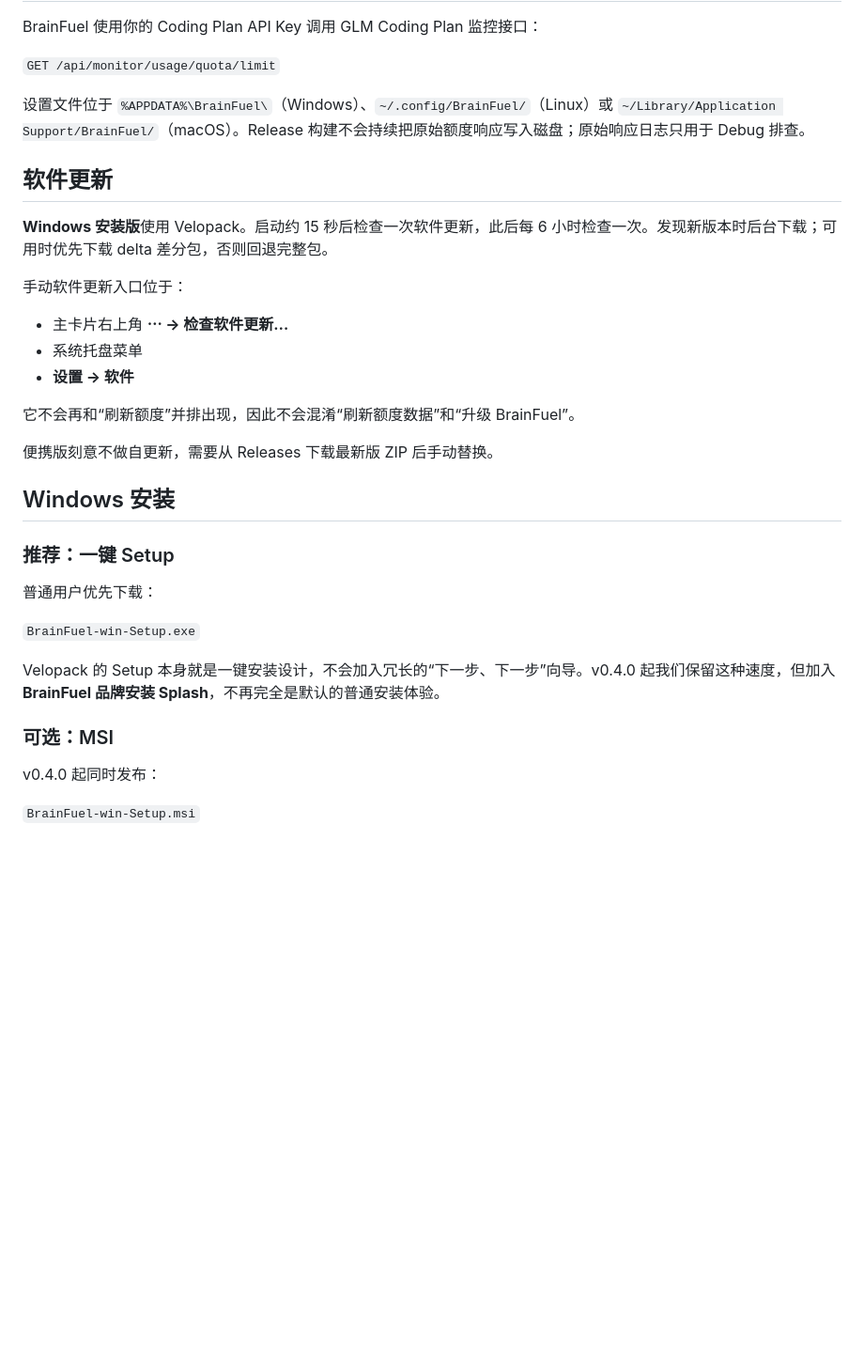
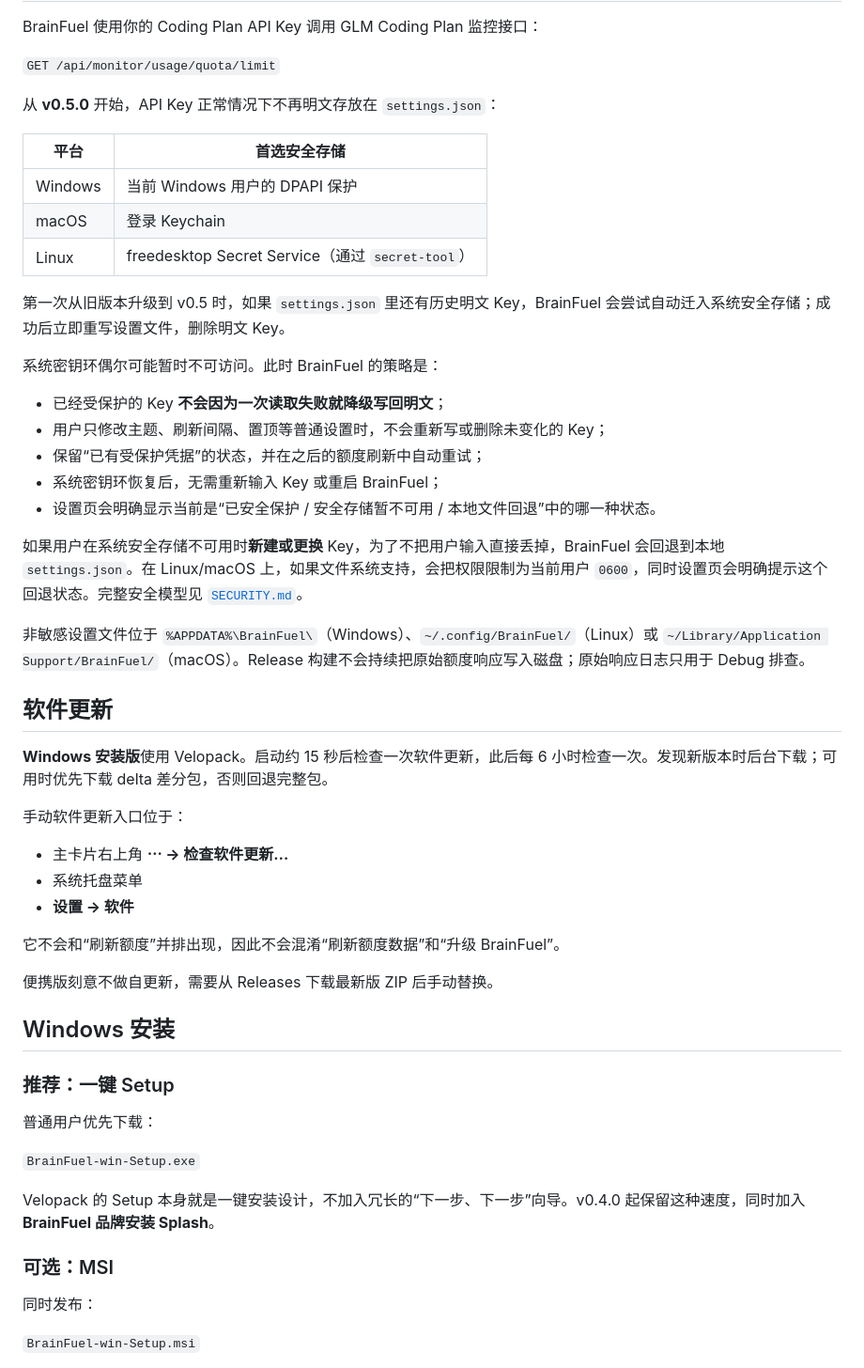
Before and after one commit to turinglambdaai/brainfuel, a Markdown page: README.zh-CN.md, the part around one of its changes. Shown at 94% size. Drawn GitHub-style; blank space fills up the shorter version.

```diff
--- a/README.zh-CN.md
+++ b/README.zh-CN.md
@@ -37,7 +57,27 @@ BrainFuel 使用你的 Coding Plan API Key 调用 GLM Coding Plan 监控接口
 
 `GET /api/monitor/usage/quota/limit`
 
-设置文件位于 `%APPDATA%\BrainFuel\`（Windows）、`~/.config/BrainFuel/`（Linux）或 `~/Library/Application Support/BrainFuel/`（macOS）。Release 构建不会持续把原始额度响应写入磁盘；原始响应日志只用于 Debug 排查。
+从 **v0.5.0** 开始，API Key 正常情况下不再明文存放在 `settings.json`：
+
+| 平台 | 首选安全存储 |
+|---|---|
+| Windows | 当前 Windows 用户的 DPAPI 保护 |
+| macOS | 登录 Keychain |
+| Linux | freedesktop Secret Service（通过 `secret-tool`） |
+
+第一次从旧版本升级到 v0.5 时，如果 `settings.json` 里还有历史明文 Key，BrainFuel 会尝试自动迁入系统安全存储；成功后立即重写设置文件，删除明文 Key。
+
+系统密钥环偶尔可能暂时不可访问。此时 BrainFuel 的策略是：
+
+- 已经受保护的 Key **不会因为一次读取失败就降级写回明文**；
+- 用户只修改主题、刷新间隔、置顶等普通设置时，不会重新写或删除未变化的 Key；
+- 保留“已有受保护凭据”的状态，并在之后的额度刷新中自动重试；
+- 系统密钥环恢复后，无需重新输入 Key 或重启 BrainFuel；
+- 设置页会明确显示当前是“已安全保护 / 安全存储暂不可用 / 本地文件回退”中的哪一种状态。
+
+如果用户在系统安全存储不可用时**新建或更换** Key，为了不把用户输入直接丢掉，BrainFuel 会回退到本地 `settings.json`。在 Linux/macOS 上，如果文件系统支持，会把权限限制为当前用户 `0600`，同时设置页会明确提示这个回退状态。完整安全模型见 [`SECURITY.md`](SECURITY.md)。
+
+非敏感设置文件位于 `%APPDATA%\BrainFuel\`（Windows）、`~/.config/BrainFuel/`（Linux）或 `~/Library/Application Support/BrainFuel/`（macOS）。Release 构建不会持续把原始额度响应写入磁盘；原始响应日志只用于 Debug 排查。
 
 ## 软件更新
 
@@ -49,7 +89,7 @@ BrainFuel 使用你的 Coding Plan API Key 调用 GLM Coding Plan 监控接口
 - 系统托盘菜单
 - **设置 → 软件**
 
-它不会再和“刷新额度”并排出现，因此不会混淆“刷新额度数据”和“升级 BrainFuel”。
+它不会和“刷新额度”并排出现，因此不会混淆“刷新额度数据”和“升级 BrainFuel”。
 
 便携版刻意不做自更新，需要从 Releases 下载最新版 ZIP 后手动替换。
 
@@ -61,11 +101,11 @@ BrainFuel 使用你的 Coding Plan API Key 调用 GLM Coding Plan 监控接口
 
 `BrainFuel-win-Setup.exe`
 
-Velopack 的 Setup 本身就是一键安装设计，不会加入冗长的“下一步、下一步”向导。v0.4.0 起我们保留这种速度，但加入 **BrainFuel 品牌安装 Splash**，不再完全是默认的普通安装体验。
+Velopack 的 Setup 本身就是一键安装设计，不加入冗长的“下一步、下一步”向导。v0.4.0 起保留这种速度，同时加入 **BrainFuel 品牌安装 Splash**。
 
 ### 可选：MSI
 
-v0.4.0 起同时发布：
+同时发布：
 
 `BrainFuel-win-Setup.msi`
 
```
Also changed, not shown: other parts of README.zh-CN.md (+33 -13 lines).
